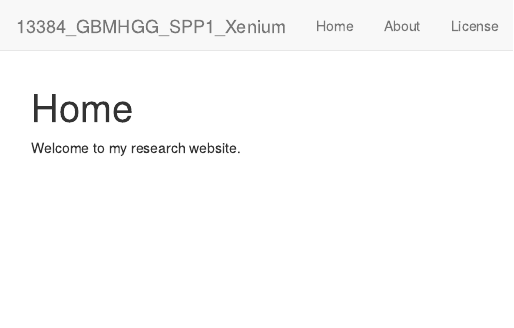
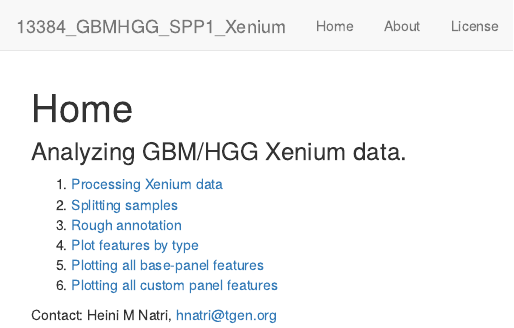
Before and after one commit to heinin/13384_GBMHGG_SPP1_Xenium, an R Markdown document (analysis/index.Rmd): the page in a window 1100 px wide, from its top. Rendered offline with R 4.5, knitr and Pandoc, with nearby package versions; drawn as R Markdown's standard HTML page in place of the format the file asks for.

Commit message:
Updated index

```diff
--- a/analysis/index.Rmd
+++ b/analysis/index.Rmd
@@ -8,4 +8,13 @@ editor_options:
   chunk_output_type: console
 ---
 
-Welcome to my research website.
+### Analyzing GBM/HGG Xenium data.
+
+1. [Processing Xenium data](Xenium_processing.html)\
+2. [Splitting samples](splitting_samples.html)\
+3. [Rough annotation](annotation.html)\
+4. [Plot features by type](plot_features.html)\
+5. [Plotting all base-panel features](plot_all_features.html)\
+6. [Plotting all custom panel features](plot_all_features custom.html)\
+
+Contact: Heini M Natri, hnatri@tgen.org
```
Also changed, not shown: 63 other files.
